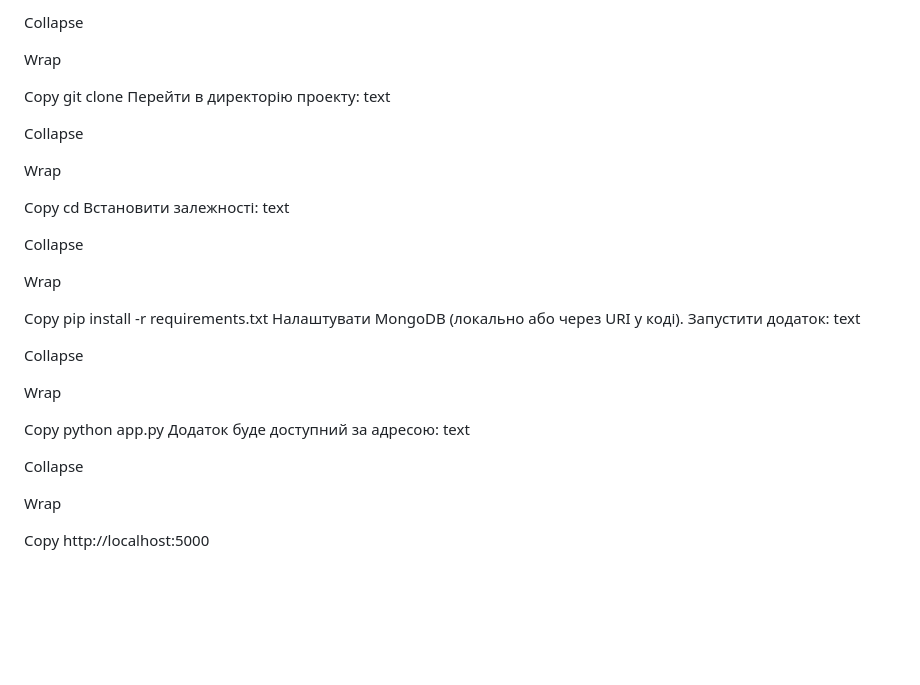
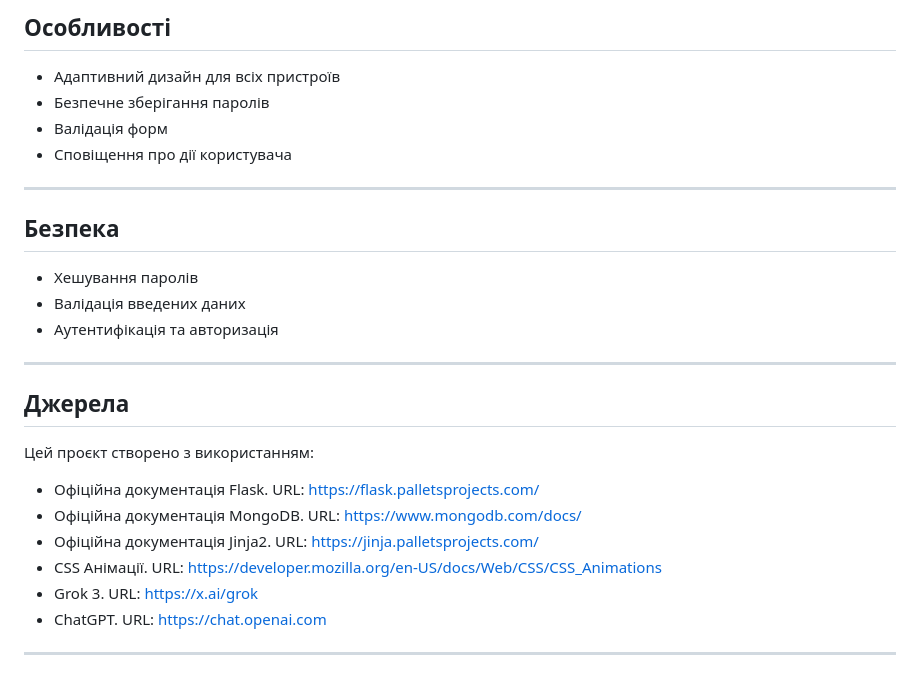
Before and after one commit to Heloleh/CoureWWork, a Markdown page: README.md, the part around the change printed below. Drawn GitHub-style; blank space fills up the shorter version.

```diff
--- a/README.md
+++ b/README.md
@@ -148,44 +158,25 @@ text
 
-Collapse
+## Особливості
+- Адаптивний дизайн для всіх пристроїв
+- Безпечне зберігання паролів
+- Валідація форм
+- Сповіщення про дії користувача
 
-Wrap
+---
 
-Copy
-git clone <repository-url>
-Перейти в директорію проекту:
-text
+## Безпека
+- Хешування паролів
+- Валідація введених даних
+- Аутентифікація та авторизація
 
-Collapse
+---
 
-Wrap
-
-Copy
-cd <project-directory>
-Встановити залежності:
-text
-
-Collapse
-
-Wrap
-
-Copy
-pip install -r requirements.txt
-Налаштувати MongoDB (локально або через URI у коді).
-Запустити додаток:
-text
-
-Collapse
-
-Wrap
-
-Copy
-python app.py
-Додаток буде доступний за адресою:
-text
-
-Collapse
-
-Wrap
-
-Copy
-http://localhost:5000
+## Джерела
+Цей проєкт створено з використанням:
+- Офіційна документація Flask. URL: https://flask.palletsprojects.com/
+- Офіційна документація MongoDB. URL: https://www.mongodb.com/docs/
+- Офіційна документація Jinja2. URL: https://jinja.palletsprojects.com/
+- CSS Анімації. URL: https://developer.mozilla.org/en-US/docs/Web/CSS/CSS_Animations
+- Grok 3. URL: https://x.ai/grok
+- ChatGPT. URL: https://chat.openai.com
+---
```
Also changed, not shown: other parts of README.md (+135 -125 lines).
